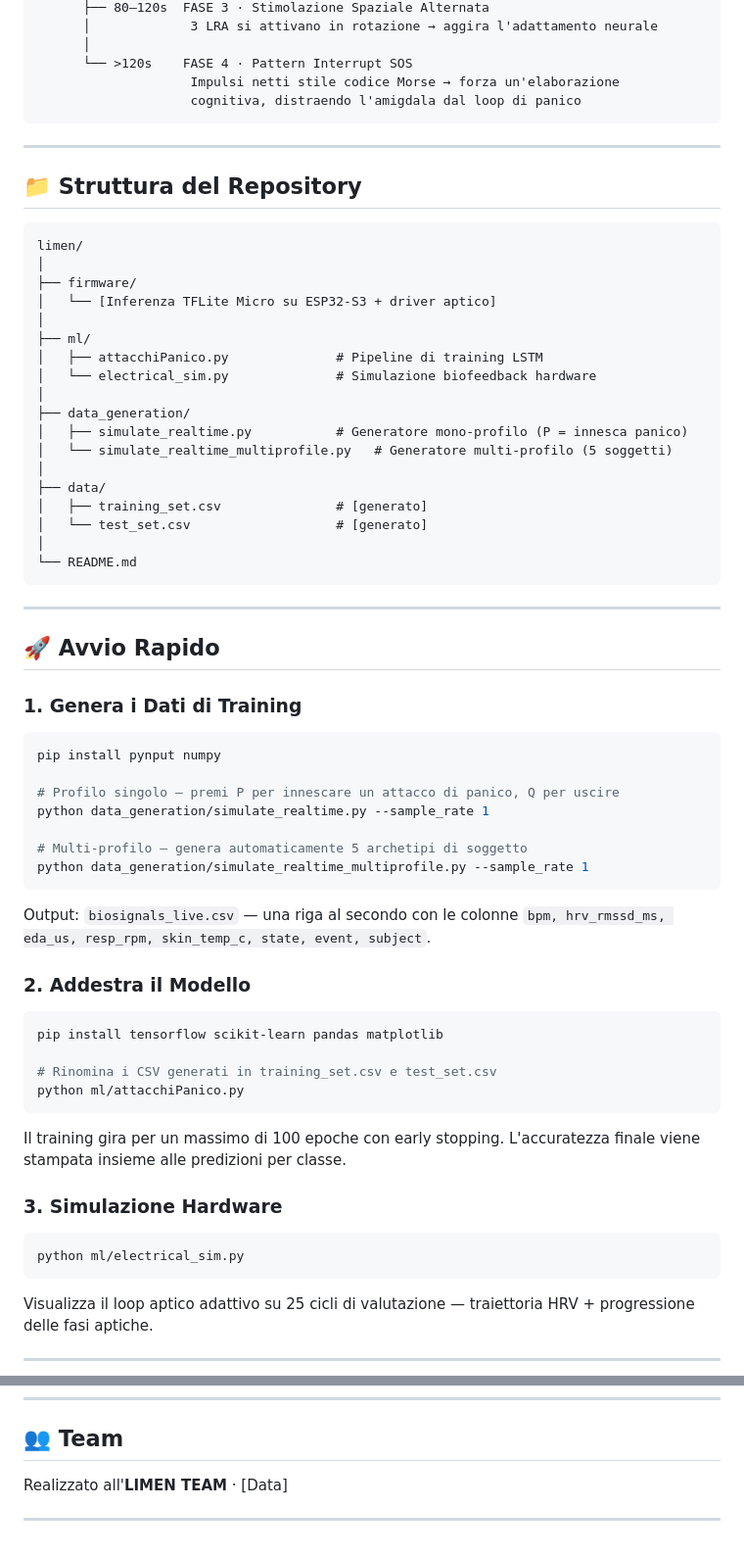
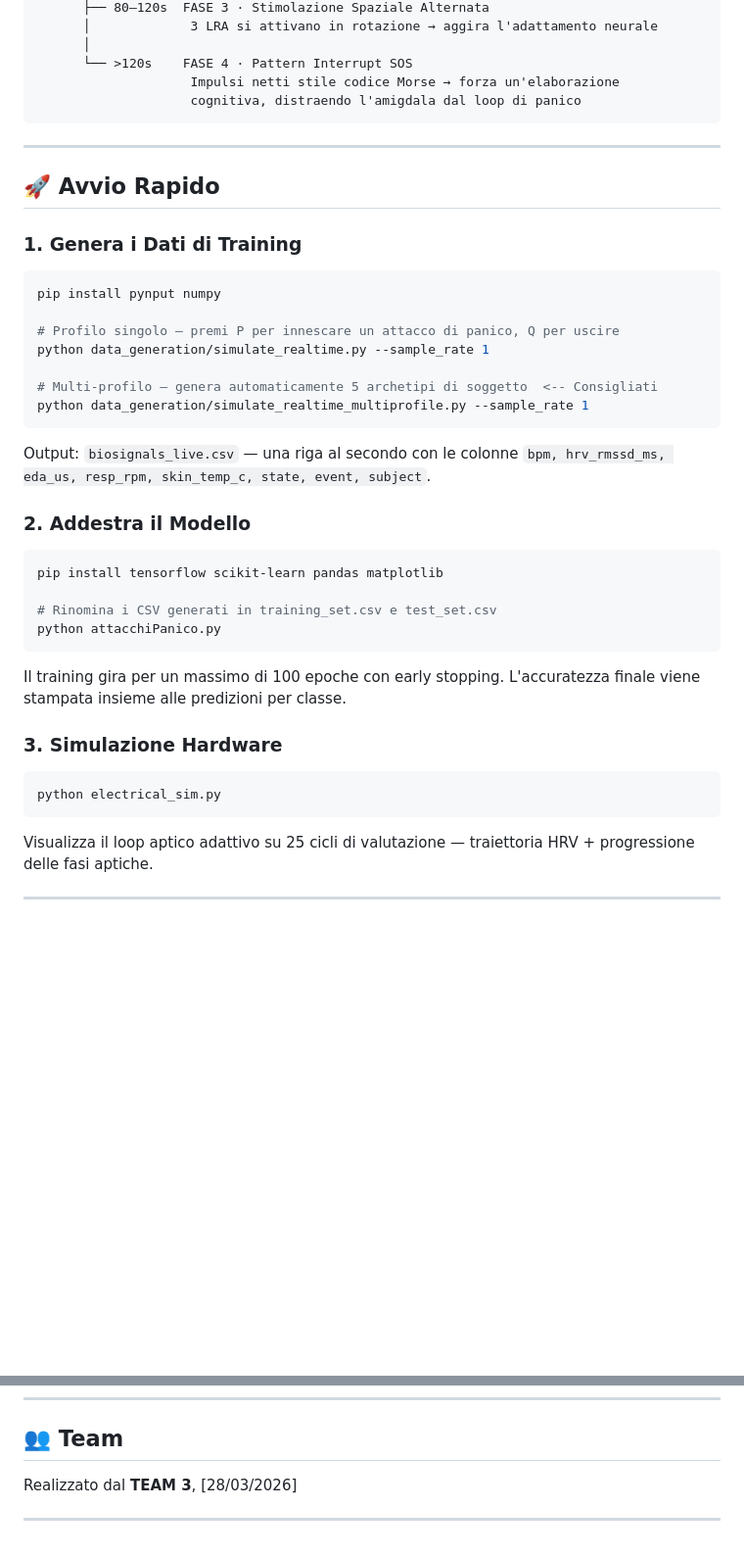
Before and after one commit to MochaSummer2588/LimenProject, a Markdown page: README.md, 2 parts joined by grey strips. Shown at 98% size. Drawn GitHub-style; blank space fills up the shorter version.

Commit message:
Sistemato il readme

````diff
--- a/README.md
+++ b/README.md
@@ -152,31 +146,6 @@ Ogni 40s: misura HRV + EDA
 
 ---
 
-## 📁 Struttura del Repository
-
-```
-limen/
-│
-├── firmware/
-│   └── [Inferenza TFLite Micro su ESP32-S3 + driver aptico]
-│
-├── ml/
-│   ├── attacchiPanico.py              # Pipeline di training LSTM
-│   └── electrical_sim.py              # Simulazione biofeedback hardware
-│
-├── data_generation/
-│   ├── simulate_realtime.py           # Generatore mono-profilo (P = innesca panico)
-│   └── simulate_realtime_multiprofile.py   # Generatore multi-profilo (5 soggetti)
-│
-├── data/
-│   ├── training_set.csv               # [generato]
-│   └── test_set.csv                   # [generato]
-│
-└── README.md
-```
-
----
-
 ## 🚀 Avvio Rapido
 
 ### 1. Genera i Dati di Training
@@ -187,7 +156,7 @@ pip install pynput numpy
 # Profilo singolo — premi P per innescare un attacco di panico, Q per uscire
 python data_generation/simulate_realtime.py --sample_rate 1
 
-# Multi-profilo — genera automaticamente 5 archetipi di soggetto
+# Multi-profilo — genera automaticamente 5 archetipi di soggetto  <-- Consigliati
 python data_generation/simulate_realtime_multiprofile.py --sample_rate 1
 ```
 
@@ -199,7 +168,7 @@ Output: `biosignals_live.csv` — una riga al secondo con le colonne `bpm, hrv_r
 pip install tensorflow scikit-learn pandas matplotlib
 
 # Rinomina i CSV generati in training_set.csv e test_set.csv
-python ml/attacchiPanico.py
+python attacchiPanico.py
 ```
 
 Il training gira per un massimo di 100 epoche con early stopping. L'accuratezza finale viene stampata insieme alle predizioni per classe.
@@ -207,7 +176,7 @@ Il training gira per un massimo di 100 epoche con early stopping. L'accuratezza
 ### 3. Simulazione Hardware
 
 ```bash
-python ml/electrical_sim.py
+python electrical_sim.py
 ```
 
 Visualizza il loop aptico adattivo su 25 cicli di valutazione — traiettoria HRV + progressione delle fasi aptiche.
@@ -226,6 +195,6 @@ Visualizza il loop aptico adattivo su 25 cicli di valutazione — traiettoria HR
 
 ## 👥 Team
 
-Realizzato all'**LIMEN TEAM** · [Data]
+Realizzato dal **TEAM 3**, [28/03/2026]
 
 ---
````
Also changed, not shown: other parts of README.md (+0 -6 lines).
